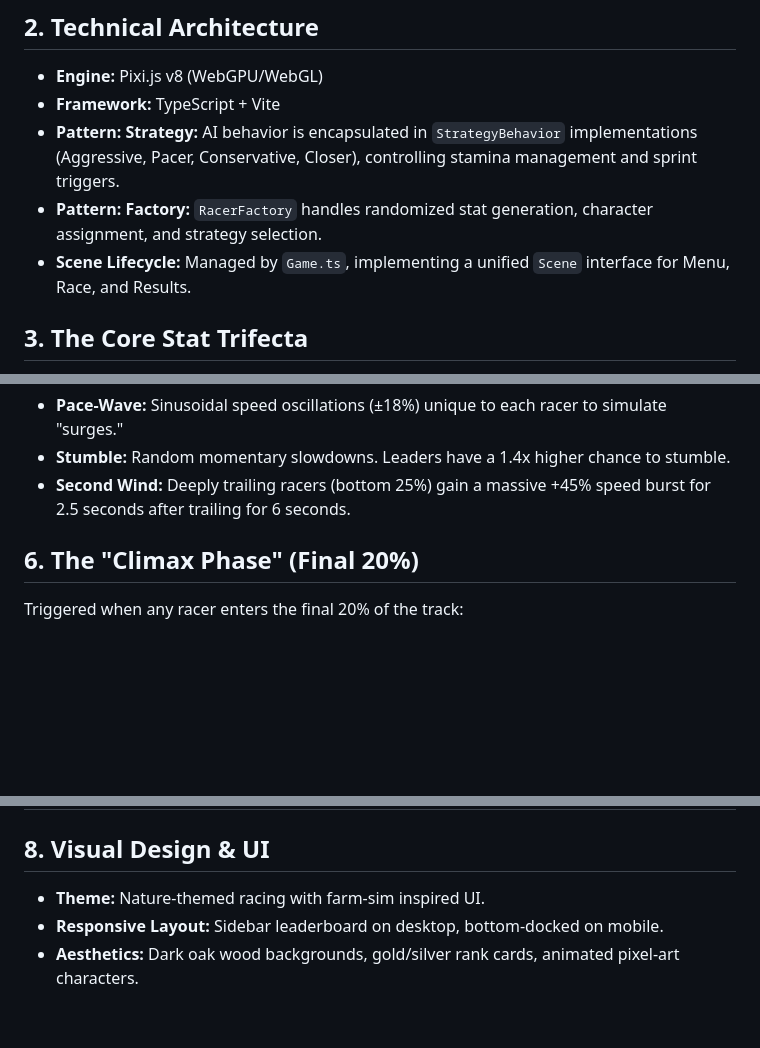
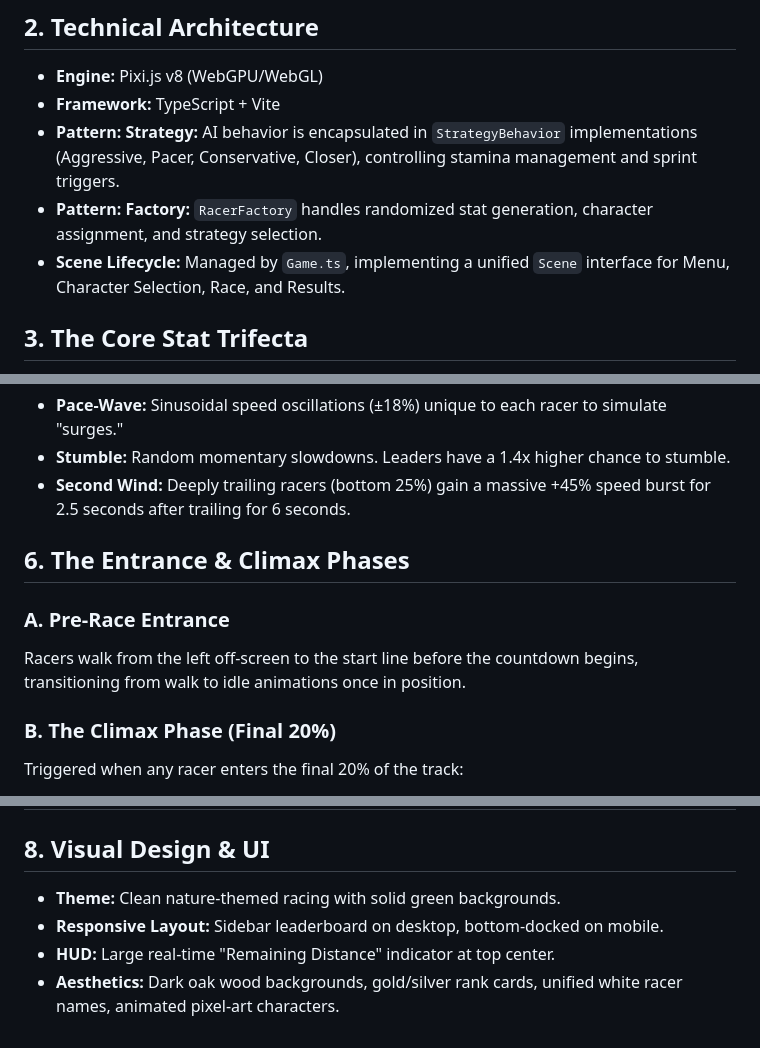
Before and after one commit to bhathko/race-game, a Markdown page: documents/spec.md, 3 parts joined by grey strips. Drawn GitHub-style; blank space fills up the shorter version.

Commit message:
docs: update overview, spec, and design guide to reflect new character selection and UI changes

```diff
--- a/documents/spec.md
+++ b/documents/spec.md
@@ -10,7 +10,7 @@
 - **Framework:** TypeScript + Vite
 - **Pattern: Strategy:** AI behavior is encapsulated in `StrategyBehavior` implementations (Aggressive, Pacer, Conservative, Closer), controlling stamina management and sprint triggers.
 - **Pattern: Factory:** `RacerFactory` handles randomized stat generation, character assignment, and strategy selection.
-- **Scene Lifecycle:** Managed by `Game.ts`, implementing a unified `Scene` interface for Menu, Race, and Results.
+- **Scene Lifecycle:** Managed by `Game.ts`, implementing a unified `Scene` interface for Menu, Character Selection, Race, and Results.
 
 ## 3. The Core Stat Trifecta
 
@@ -53,8 +53,12 @@ To ensure races aren't purely mathematical, several "Drama" mechanics are inject
 - **Stumble:** Random momentary slowdowns. Leaders have a 1.4x higher chance to stumble.
 - **Second Wind:** Deeply trailing racers (bottom 25%) gain a massive +45% speed burst for 2.5 seconds after trailing for 6 seconds.
 
-## 6. The "Climax Phase" (Final 20%)
+## 6. The Entrance & Climax Phases
 
+### A. Pre-Race Entrance
+Racers walk from the left off-screen to the start line before the countdown begins, transitioning from walk to idle animations once in position.
+
+### B. The Climax Phase (Final 20%)
 Triggered when any racer enters the final 20% of the track:
 - **Enhanced Recovery:** All racers get a 1.5x recovery multiplier.
 - **Overdrive:** Top 25% of chasers within a specific range of the leader gain a +4% speed boost.
@@ -71,6 +75,7 @@ Triggered when any racer enters the final 20% of the track:
 
 ## 8. Visual Design & UI
 
-- **Theme:** Nature-themed racing with farm-sim inspired UI.
+- **Theme:** Clean nature-themed racing with solid green backgrounds.
 - **Responsive Layout:** Sidebar leaderboard on desktop, bottom-docked on mobile.
-- **Aesthetics:** Dark oak wood backgrounds, gold/silver rank cards, animated pixel-art characters.
+- **HUD:** Large real-time "Remaining Distance" indicator at top center.
+- **Aesthetics:** Dark oak wood backgrounds, gold/silver rank cards, unified white racer names, animated pixel-art characters.
```
Also changed, not shown: GEMINI.md (+2 -2 lines), documents/DEVELOPMENT.md (+5 -5 lines).
